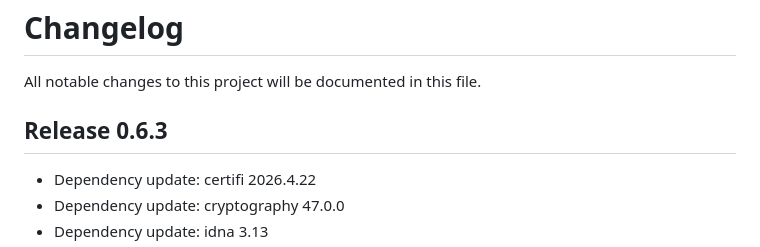
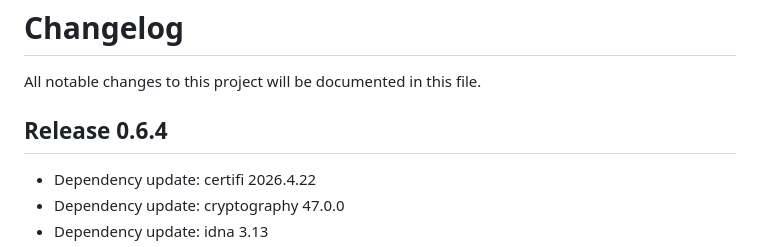
Before and after one commit to TSPARR/hardcover_bookclub, a Markdown page: CHANGELOG.md, the part around the change. Rendered like a GitHub page.

Commit message:
corrected version

```diff
--- a/CHANGELOG.md
+++ b/CHANGELOG.md
@@ -2,7 +2,7 @@
 
 All notable changes to this project will be documented in this file.
 
-## Release 0.6.3
+## Release 0.6.4
 - Dependency update: certifi 2026.4.22
 - Dependency update: cryptography 47.0.0
 - Dependency update: idna 3.13
```
